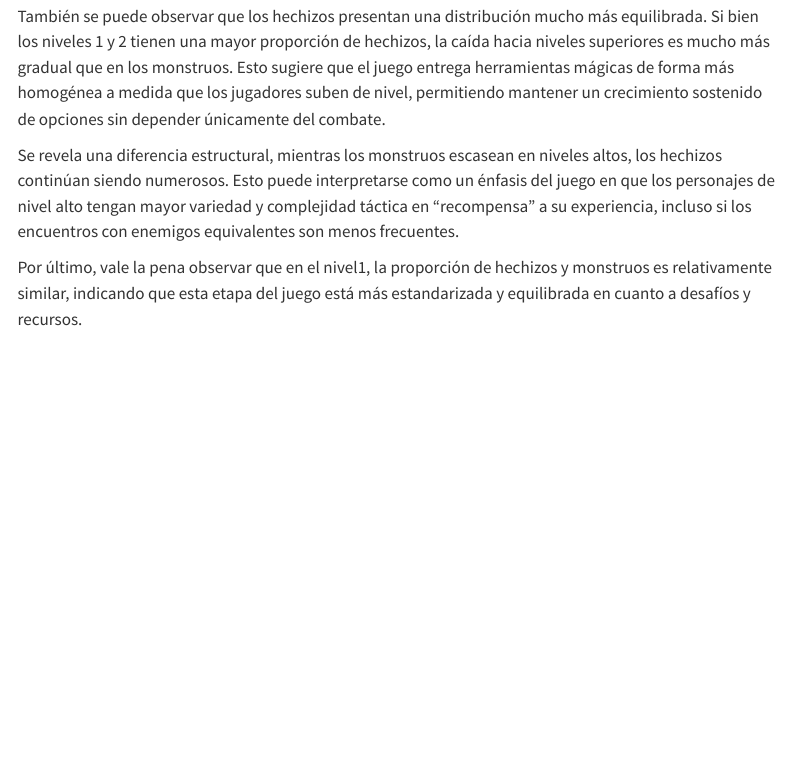
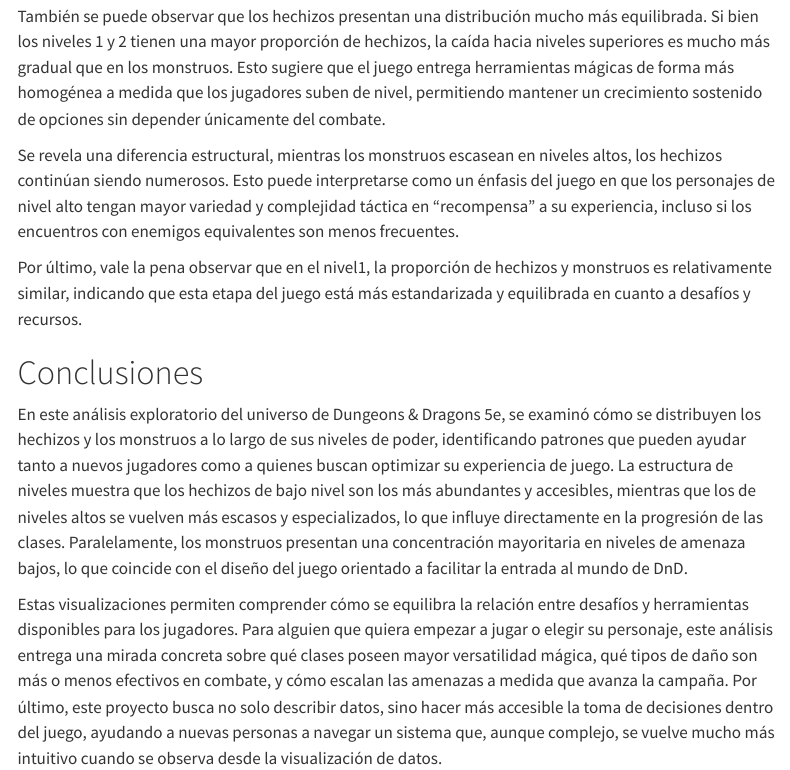
Before and after one commit to kryzpoverde/Proyecto-final, a Quarto document (proyecto_final.qmd): the page in a window 1100 px wide, from 7490 px down. Rendered offline with R 4.5, knitr and Pandoc in place of Quarto, with nearby package versions; menus at the side of the page are left out.

Commit message:
ÚLTIMOS CAMBIOS

```diff
--- a/proyecto_final.qmd
+++ b/proyecto_final.qmd
@@ -132,3 +132,9 @@
 Se revela una diferencia estructural, mientras los monstruos escasean en niveles altos, los hechizos continúan siendo numerosos. Esto puede interpretarse como un énfasis del juego en que los personajes de nivel alto tengan mayor variedad y complejidad táctica en "recompensa" a su experiencia, incluso si los encuentros con enemigos equivalentes son menos frecuentes.
 
 Por último, vale la pena observar que en el nivel1, la proporción de hechizos y monstruos es relativamente similar, indicando que esta etapa del juego está más estandarizada y equilibrada en cuanto a desafíos y recursos.
+
+# Conclusiones
+
+En este análisis exploratorio del universo de Dungeons & Dragons 5e, se examinó cómo se distribuyen los hechizos y los monstruos a lo largo de sus niveles de poder, identificando patrones que pueden ayudar tanto a nuevos jugadores como a quienes buscan optimizar su experiencia de juego. La estructura de niveles muestra que los hechizos de bajo nivel son los más abundantes y accesibles, mientras que los de niveles altos se vuelven más escasos y especializados, lo que influye directamente en la progresión de las clases. Paralelamente, los monstruos presentan una concentración mayoritaria en niveles de amenaza bajos, lo que coincide con el diseño del juego orientado a facilitar la entrada al mundo de DnD.
+
+Estas visualizaciones permiten comprender cómo se equilibra la relación entre desafíos y herramientas disponibles para los jugadores. Para alguien que quiera empezar a jugar o elegir su personaje, este análisis entrega una mirada concreta sobre qué clases poseen mayor versatilidad mágica, qué tipos de daño son más o menos efectivos en combate, y cómo escalan las amenazas a medida que avanza la campaña. Por último, este proyecto busca no solo describir datos, sino hacer más accesible la toma de decisiones dentro del juego, ayudando a nuevas personas a navegar un sistema que, aunque complejo, se vuelve mucho más intuitivo cuando se observa desde la visualización de datos.
```
Also changed, not shown: README.md.
